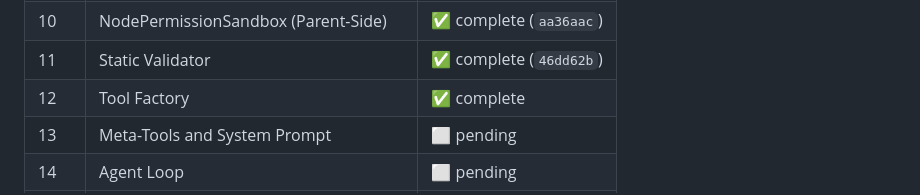
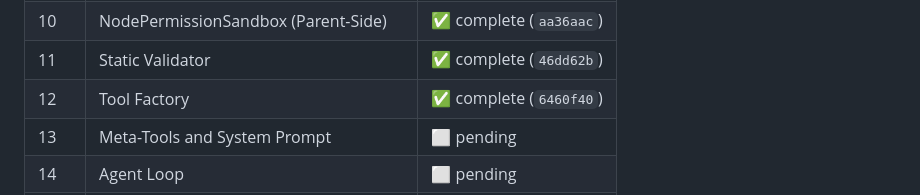
Before and after one commit to slior/meta-agent, a Markdown page: docs/v1-implementation-plan.md, the part around the change. Rendered like a GitHub page.

Commit message:
plan: mark Tasks 11+12 complete
Made-with: Cursor

```diff
--- a/docs/v1-implementation-plan.md
+++ b/docs/v1-implementation-plan.md
@@ -31,7 +31,7 @@
 | 9 | Sandbox Runner (Child-Side Bootstrap) | ✅ complete (`697e132`) |
 | 10 | NodePermissionSandbox (Parent-Side) | ✅ complete (`aa36aac`) |
 | 11 | Static Validator | ✅ complete (`46dd62b`) |
-| 12 | Tool Factory | ✅ complete |
+| 12 | Tool Factory | ✅ complete (`6460f40`) |
 | 13 | Meta-Tools and System Prompt | ⬜ pending |
 | 14 | Agent Loop | ⬜ pending |
 | 15 | CLI Config Loader and Approval TUI | ⬜ pending |
```
